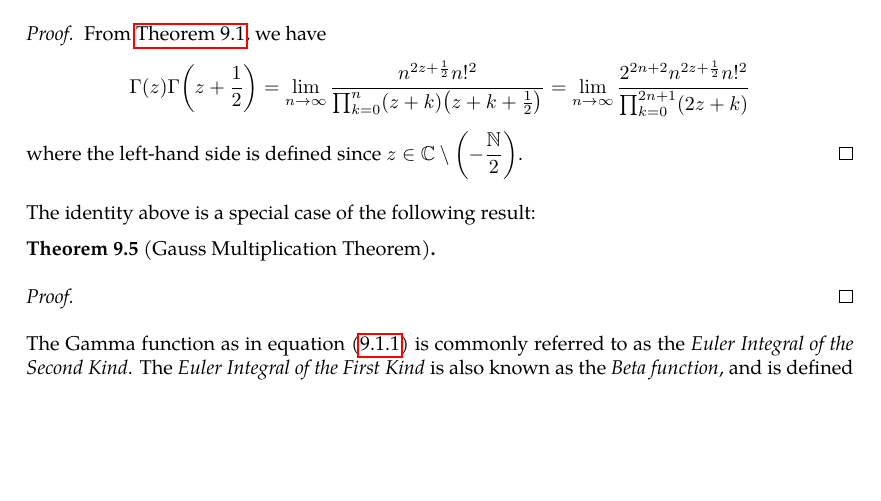
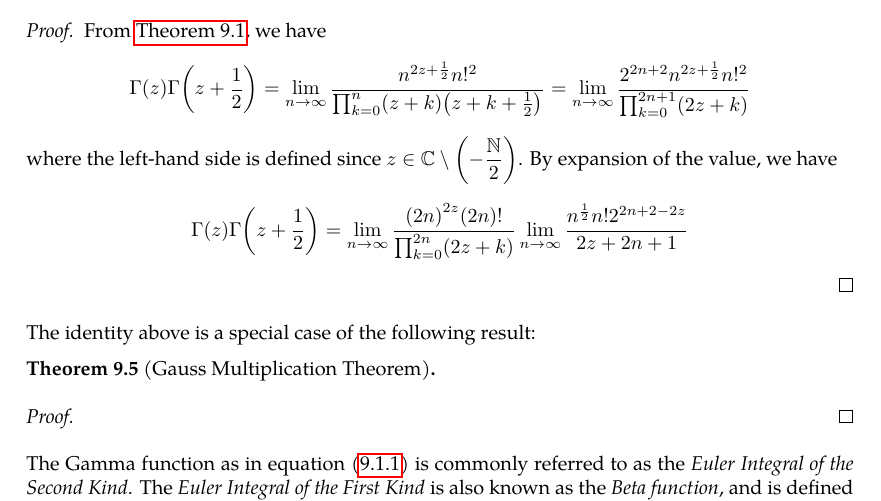
Before and after one commit to slipperking/complex-analysis-latex, a LaTeX document (main.tex): part of page 124 of 126, cut so that both start at the same text, the shorter picture padded with empty space. Compiled offline with pdfLaTeX.

Commit message:
overleaf_to_git (Fri Jul 25 00:38:00 2025 -0700): update main.tex from r18385 to r18387

```diff
--- a/main.tex
+++ b/main.tex
@@ -3116,6 +3116,7 @@ We have two famous identities on the \(\Gamma\) function:
 \begin{proof}
     From \autoref{thm:gammafunctiongaussformula}, we have \[\Gamma(z)\Gamma\qty(z+\frac{1}{2})=\lim_{n\to\infty}\frac{n^{2z+\frac{1}{2}}n!^2}{\prod_{k=0}^n(z+k)\qty(z+k+\frac{1}{2})}=\lim_{n\to\infty}\frac{2^{2n+2}n^{2z+\frac{1}{2}}n!^2}{\prod_{k=0}^{2n+1}(2z+k)}\]
     where the left-hand side is defined since \(z\in\mathbb{C}\setminus\qty(-\frac{\mathbb{N}}{2})\).
+    By expansion of the value, we have \[\Gamma(z)\Gamma\qty(z+\frac{1}{2})=\lim_{n\to\infty}\frac{\qty(2n)^{2z}(2n)!}{\prod_{k=0}^{2n}(2z+k)}\lim_{n\to\infty}\frac{n^{\frac{1}{2}}n!2^{2n+2-2z}}{2z+2n+1}\]
 \end{proof}
 The identity above is a special case of the following result:
 \begin{theorem}[Gauss Multiplication Theorem]
```
